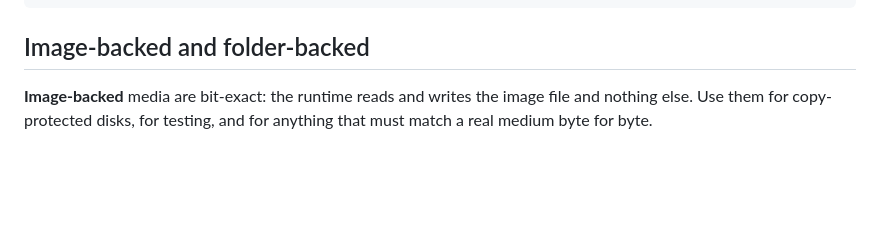
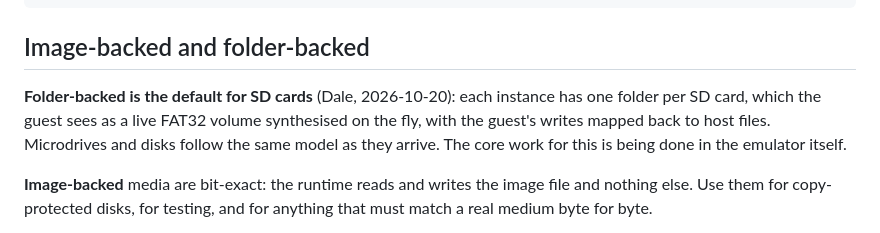
Before and after one commit to DalsinAI/ZxNextEmu, a Markdown page: docs/cradle/storage.md, the part around the change. GitHub-like rendering; blank space fills up the shorter version.

Commit message:
storage: folder-backed SD cards are the default

````diff
--- a/docs/cradle/storage.md
+++ b/docs/cradle/storage.md
@@ -62,6 +62,12 @@ tape   = "tape/jetpac"
 ```
 
 ## Image-backed and folder-backed
+
+**Folder-backed is the default for SD cards** (Dale, 2026-10-20): each
+instance has one folder per SD card, which the guest sees as a live FAT32
+volume synthesised on the fly, with the guest's writes mapped back to host
+files. Microdrives and disks follow the same model as they arrive. The core
+work for this is being done in the emulator itself.
 
 **Image-backed** media are bit-exact: the runtime reads and writes the image
 file and nothing else. Use them for copy-protected disks, for testing, and
````
